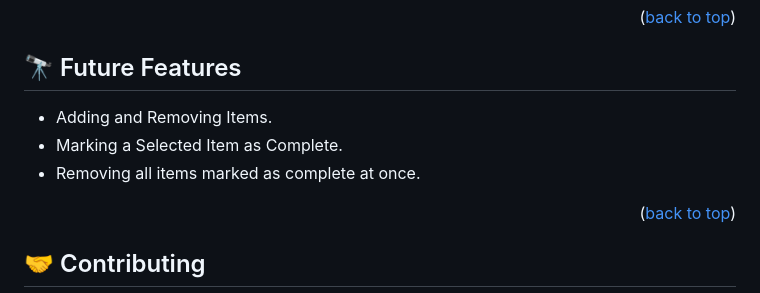
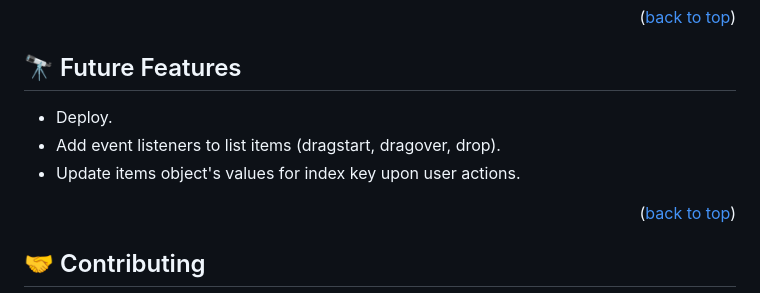
Before and after one commit to CesarHerr/To_do_List, a Markdown page: README.md, the part around the change. Drawn GitHub-style.

```diff
--- a/README.md
+++ b/README.md
@@ -166,9 +166,9 @@ You can deploy this project using:
 
 ## 🔭 Future Features <a name="future-features"></a>
 
-- Adding and Removing Items.
-- Marking a Selected Item as Complete.
-- Removing all items marked as complete at once.
+- Deploy.
+- Add event listeners to list items (dragstart, dragover, drop).
+- Update items object's values for index key upon user actions.
 
 
 
```
